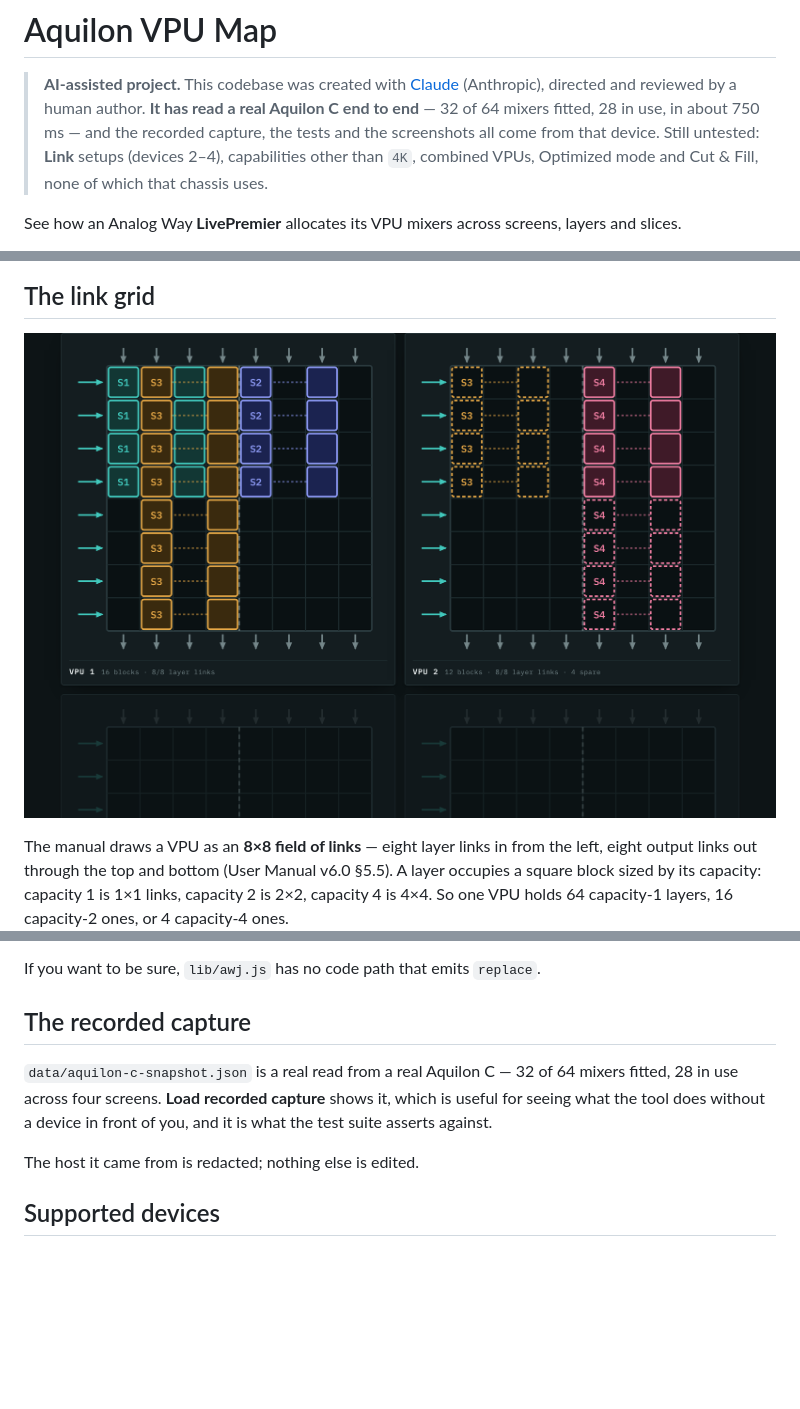
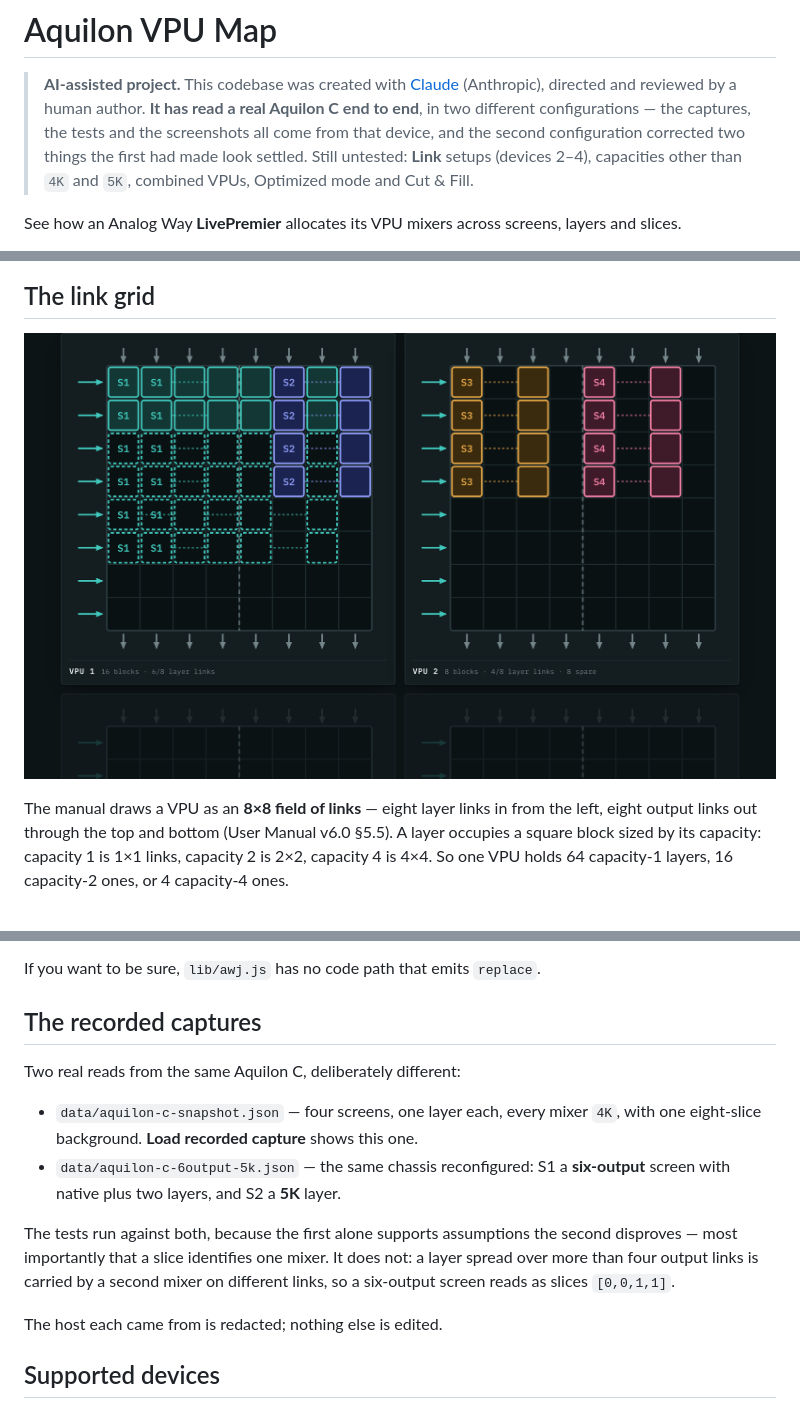
Before and after one commit to stoatworks-labs/aquilon-vpu-map, a Markdown page: README.md, 3 parts joined by grey strips. Drawn GitHub-style; pictures changed too: docs/link-grid.png; blank space fills up the shorter version.

```diff
--- a/README.md
+++ b/README.md
@@ -2,10 +2,11 @@
 
 > **AI-assisted project.** This codebase was created with [Claude](https://claude.com/claude-code)
 > (Anthropic), directed and reviewed by a human author. **It has read a real Aquilon C
-> end to end** — 32 of 64 mixers fitted, 28 in use, in about 750 ms — and the recorded
-> capture, the tests and the screenshots all come from that device. Still untested:
-> **Link** setups (devices 2–4), capabilities other than `4K`, combined VPUs, Optimized
-> mode and Cut & Fill, none of which that chassis uses.
+> end to end**, in two different configurations — the captures, the tests and the
+> screenshots all come from that device, and the second configuration corrected two
+> things the first had made look settled. Still untested: **Link** setups (devices
+> 2–4), capacities other than `4K` and `5K`, combined VPUs, Optimized mode and Cut &
+> Fill.
 
 See how an Analog Way **LivePremier** allocates its VPU mixers across screens, layers
 and slices.
@@ -99,14 +100,21 @@ could be changed by accident.
 
 If you want to be sure, `lib/awj.js` has no code path that emits `replace`.
 
-## The recorded capture
+## The recorded captures
 
-`data/aquilon-c-snapshot.json` is a real read from a real Aquilon C — 32 of 64 mixers
-fitted, 28 in use across four screens. **Load recorded capture** shows it, which is
-useful for seeing what the tool does without a device in front of you, and it is what
-the test suite asserts against.
+Two real reads from the same Aquilon C, deliberately different:
 
-The host it came from is redacted; nothing else is edited.
+- `data/aquilon-c-snapshot.json` — four screens, one layer each, every mixer `4K`,
+  with one eight-slice background. **Load recorded capture** shows this one.
+- `data/aquilon-c-6output-5k.json` — the same chassis reconfigured: S1 a **six-output**
+  screen with native plus two layers, and S2 a **5K** layer.
+
+The tests run against both, because the first alone supports assumptions the second
+disproves — most importantly that a slice identifies one mixer. It does not: a layer
+spread over more than four output links is carried by a second mixer on different
+links, so a six-output screen reads as slices `[0,0,1,1]`.
+
+The host each came from is redacted; nothing else is edited.
 
 ## Supported devices
 
```
Also changed, not shown: AGENTS.md (+22 -2 lines), 5 other files.
